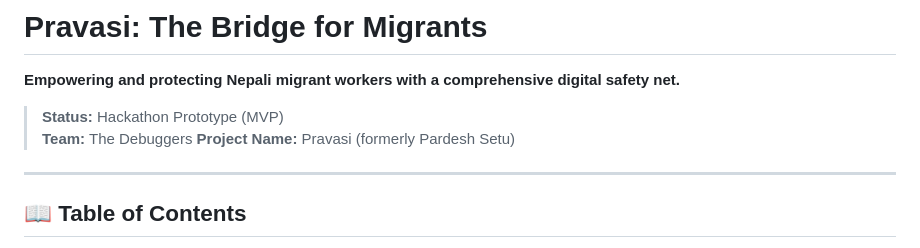
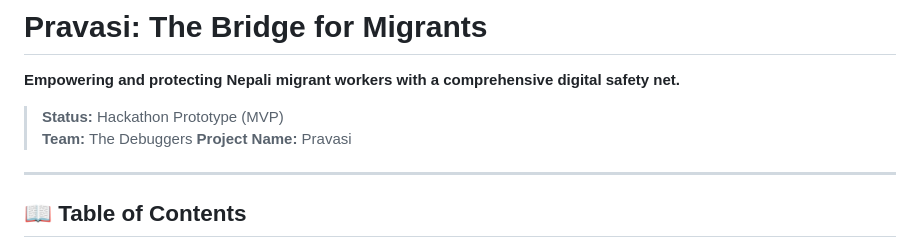
Before and after one commit to saugat2003/pravashi, a Markdown page: README.md, the part around the change. Rendered like a GitHub page.

Commit message:
Change project name to Pravasi
Updated project name from 'Pardesh Setu' to 'Pravasi'.

```diff
--- a/README.md
+++ b/README.md
@@ -3,7 +3,7 @@
 
 > **Status:** Hackathon Prototype (MVP)
 > **Team:** The Debuggers
-> **Project Name:** Pravasi (formerly Pardesh Setu)
+> **Project Name:** Pravasi
 
 ---
 
```
